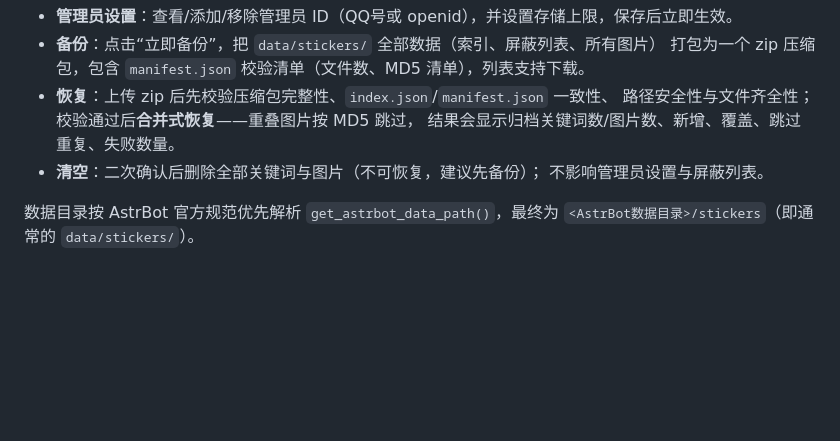
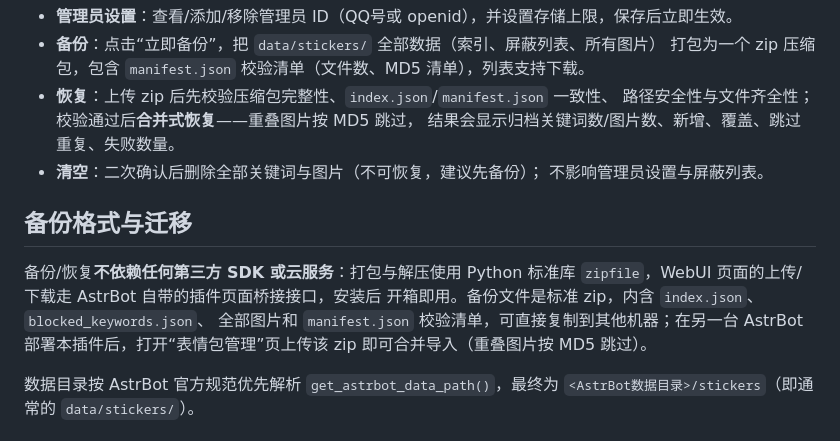
Before and after one commit to td1336065617/laizhiqingchu-bot, a Markdown page: README.md, the part around the change. GitHub-like rendering; blank space fills up the shorter version.

Commit message:
Document backup format and migration in README

```diff
--- a/README.md
+++ b/README.md
@@ -53,6 +53,14 @@ data/sticker_backups/        # WebUI 备份产生的压缩包
 - **清空**：二次确认后删除全部关键词与图片（不可恢复，建议先备份）；
   不影响管理员设置与屏蔽列表。
 
+## 备份格式与迁移
+
+备份/恢复**不依赖任何第三方 SDK 或云服务**：打包与解压使用 Python 标准库
+`zipfile`，WebUI 页面的上传/下载走 AstrBot 自带的插件页面桥接接口，安装后
+开箱即用。备份文件是标准 zip，内含 `index.json`、`blocked_keywords.json`、
+全部图片和 `manifest.json` 校验清单，可直接复制到其他机器；在另一台 AstrBot
+部署本插件后，打开“表情包管理”页上传该 zip 即可合并导入（重叠图片按 MD5 跳过）。
+
 数据目录按 AstrBot 官方规范优先解析 `get_astrbot_data_path()`，最终为
 `<AstrBot数据目录>/stickers`（即通常的 `data/stickers/`）。
 
```
